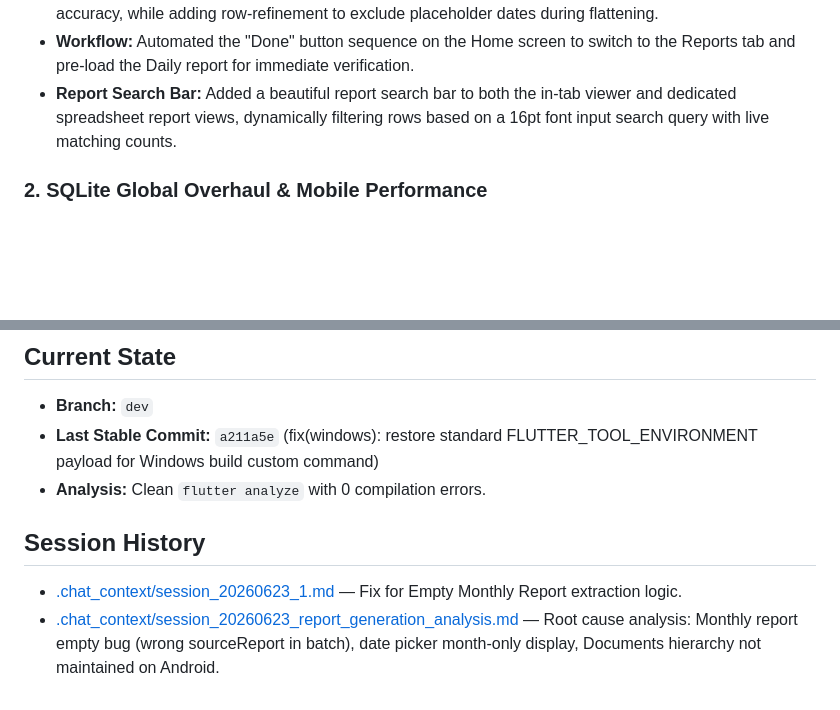
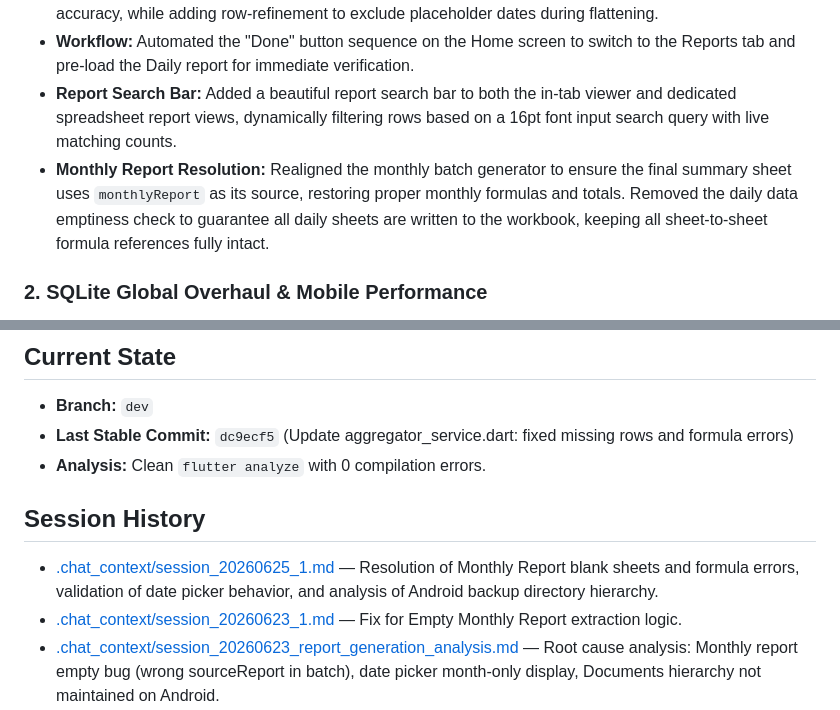
Before and after one commit to vinayak-10/anydb_flutter, a Markdown page: GEMINI.md, 2 parts joined by grey strips. Rendered like a GitHub page; blank space fills up the shorter version.

Commit message:
docs: update project context and session history with monthly report fixes

```diff
--- a/GEMINI.md
+++ b/GEMINI.md
@@ -8,6 +8,7 @@
 - **Aggregation:** Refined `ExtractorDatabase` to include **Active, Archived, and Deleted** records for historical accuracy, while adding row-refinement to exclude placeholder dates during flattening.
 - **Workflow:** Automated the "Done" button sequence on the Home screen to switch to the Reports tab and pre-load the Daily report for immediate verification.
 - **Report Search Bar:** Added a beautiful report search bar to both the in-tab viewer and dedicated spreadsheet report views, dynamically filtering rows based on a 16pt font input search query with live matching counts.
+- **Monthly Report Resolution:** Realigned the monthly batch generator to ensure the final summary sheet uses `monthlyReport` as its source, restoring proper monthly formulas and totals. Removed the daily data emptiness check to guarantee all daily sheets are written to the workbook, keeping all sheet-to-sheet formula references fully intact.
 
 ### 2. SQLite Global Overhaul & Mobile Performance
 - **Cross-Platform SQLite Integration:** Ported `SqliteHelper` globally to mobile via `sqlite3_flutter_libs` to utilize B-tree key-value JSON string storage with transactional writes, speeding up batch-imports to **under 300ms** and startup loading to **under 50ms**.
@@ -200,9 +201,10 @@
 
 ## Current State
 - **Branch:** `dev`
-- **Last Stable Commit:** `a211a5e` (fix(windows): restore standard FLUTTER_TOOL_ENVIRONMENT payload for Windows build custom command)
+- **Last Stable Commit:** `dc9ecf5` (Update aggregator_service.dart: fixed missing rows and formula errors)
 - **Analysis:** Clean `flutter analyze` with 0 compilation errors.
 
 ## Session History
+- [.chat_context/session_20260625_1.md](.chat_context/session_20260625_1.md) — Resolution of Monthly Report blank sheets and formula errors, validation of date picker behavior, and analysis of Android backup directory hierarchy.
 - [.chat_context/session_20260623_1.md](.chat_context/session_20260623_1.md) — Fix for Empty Monthly Report extraction logic.
 - [.chat_context/session_20260623_report_generation_analysis.md](.chat_context/session_20260623_report_generation_analysis.md) — Root cause analysis: Monthly report empty bug (wrong sourceReport in batch), date picker month-only display, Documents hierarchy not maintained on Android.
```
Also changed, not shown: .chat_context/session_20260625_1.md (added, +40 -0 lines).
